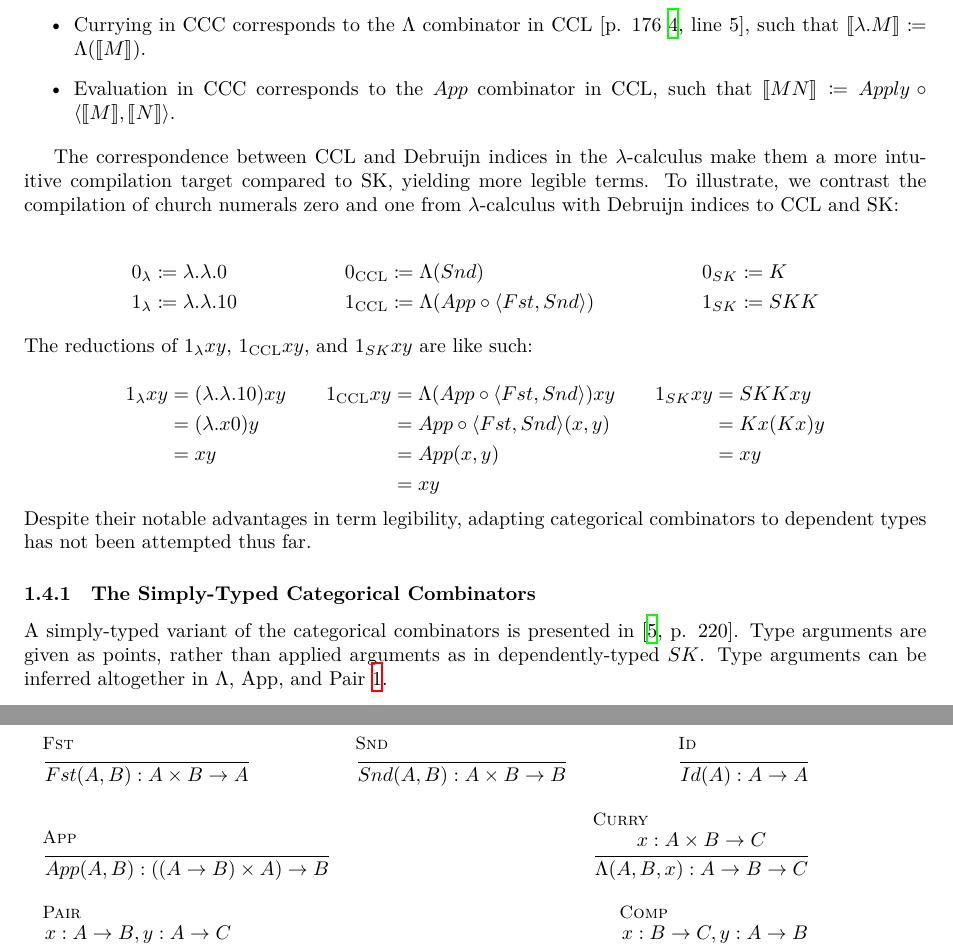
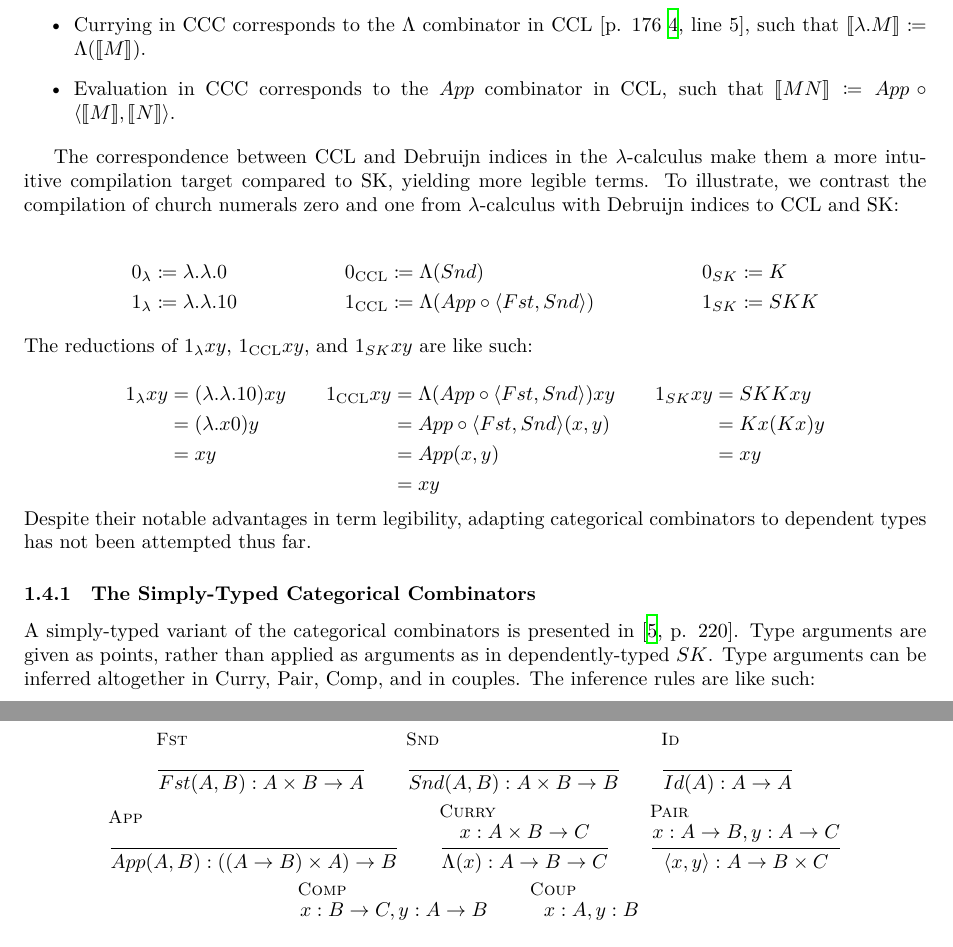
Before and after one commit to lexzaiello/DCC, a LaTeX paper (papers/paper3.tex): two parts of pages 2 and 3 of 23 before the commit and two parts of pages 2 and 3 of 24 after it, joined at a grey line, cut so that both start at the same text. Compiled offline with XeLaTeX.

Commit message:
Klavins revisions from last meeting done

```diff
--- a/papers/paper3.tex
+++ b/papers/paper3.tex
@@ -188,10 +188,10 @@ Cartesian-closed categories are known to be a categorical semantics for the \(\l
   \item Identity morphisms in \ccc{} correspond to the \(Id\) combinator in \ccl.
   \item Debruijn indices correspond to binary projection in \ccc{} (or ``couple'' projection in \ccl) where \(\llb 0 \rrb \coloneq Snd\) and \(\llb n + 1 \rrb \coloneq \llb n \rrb \circ Fst\).
   \item Currying in \ccc{} corresponds to the \(\Lambda\) combinator in \ccl{} \autocite[p. 176][line 5]{cmachine}, such that \(\llb \lambda . M \rrb \coloneq \Lambda(\llb M \rrb)\).
-  \item Evaluation in \ccc{} corresponds to the \(App\) combinator in \ccl, such that \(\llb M N \rrb \coloneq Apply \circ \la \llb M \rrb, \llb N \rrb \ra\).
+  \item Evaluation in \ccc{} corresponds to the \(App\) combinator in \ccl, such that \(\llb M N \rrb \coloneq App \circ \la \llb M \rrb, \llb N \rrb \ra\).
 \end{itemize}
 
-% MOVED THIS ABOVE: Due to this correspondence, \(\lambda\)-calculus can be compiled to \ccl. Debruijn index \(0\) corresponds to \(Snd\) projection where \(\llb 0 \rrb \coloneq Snd\). The Debruijn successor \(n + 1\) corresponds to composition with \(Fst\) projection such that \(\llb n + 1 \rrb \coloneq \llb n \rrb \circ Fst\). \(\lambda\)-abstraction corresponds to currying \autocite[p. 176][line 5]{cmachine} where \(\llb \lambda . M \rrb \coloneq \Lambda(\llb M \rrb)\). Finally, application under \(\lambda\)-binders corresponds to evaluation composed with pairing where \(\llb M N \rrb \coloneq Apply \circ \la \llb M \rrb, \llb N \rrb \ra\).
+% MOVED THIS ABOVE: Due to this correspondence, \(\lambda\)-calculus can be compiled to \ccl. Debruijn index \(0\) corresponds to \(Snd\) projection where \(\llb 0 \rrb \coloneq Snd\). The Debruijn successor \(n + 1\) corresponds to composition with \(Fst\) projection such that \(\llb n + 1 \rrb \coloneq \llb n \rrb \circ Fst\). \(\lambda\)-abstraction corresponds to currying \autocite[p. 176][line 5]{cmachine} where \(\llb \lambda . M \rrb \coloneq \Lambda(\llb M \rrb)\). Finally, application under \(\lambda\)-binders corresponds to evaluation composed with pairing where \(\llb M N \rrb \coloneq App \circ \la \llb M \rrb, \llb N \rrb \ra\).
 
 % inlnie or in block? \begin{gather*}
 % inlnie or in block?   \llb 0 \rrb \coloneq Snd \qquad
@@ -239,39 +239,31 @@ Despite their notable advantages in term legibility, adapting categorical combin
 
 \subsubsection{The Simply-Typed Categorical Combinators}
 
-A simply-typed variant of the categorical combinators is presented in \autocite[p. 220]{CURIEN1986188}. Type arguments are given as points, rather than applied arguments as in dependently-typed \(SK\). Type arguments can be inferred altogether in \(\Lambda\), \(\text{App}\), and \(\text{Pair}\) \ref{cat:infer}.
-
-\begin{figure}
-  \resizebox{\textwidth}{!}{
-\begin{tabularx}{\textwidth}{l c r}
+A simply-typed variant of the categorical combinators is presented in \autocite[p. 220]{CURIEN1986188}. Type arguments are given as points, rather than applied as arguments as in dependently-typed \(SK\). Type arguments can be inferred altogether in Curry, Pair, Comp, and in couples. The inference rules are like such:
+
+\begin{gather*}
   \inferrule[Fst]
   { }
-  {\comb{Fst}{A, B} : A \times B \arr A}&
-  \multicolumn{1}{c}{
+  {\comb{Fst}{A, B} : A \times B \arr A}\qquad
   \inferrule[Snd]
   { }
-  {\comb{Snd}{A, B} : A \times B \arr B}}&
-  \multicolumn{1}{r}{
+  {\comb{Snd}{A, B} : A \times B \arr B}\qquad
   \inferrule[Id]
   { }
-  {Id(A) : A \arr A}}\\\\
-  \multicolumn{1}{c}{
+  {Id(A) : A \arr A}\\
   \inferrule[App]
   { }
-  {\comb{App}{A, B} : ((A \arr B) \times A) \arr B}}&
-  \multicolumn{1}{c}{}&
-  \multicolumn{1}{c}{
+  {\comb{App}{A, B} : ((A \arr B) \times A) \arr B}\qquad
   \inferrule[Curry]
   {x : A \times B \arr C}
-  {\Lambda(A, B, x) : A \arr B \arr C}}\\\\
-  \multicolumn{1}{l}{
+  {\Lambda(x) : A \arr B \arr C}\qquad
   \inferrule[Pair]
   {x : A \arr B, y : A \arr C}
-  {\la x, y \ra : A \arr B \times C}}&
-  \multicolumn{1}{c}{}&
-  \multicolumn{1}{r}{\inferrule[Comp]
+  {\la x, y \ra : A \arr B \times C}\\
+  \inferrule[Comp]
   {x : B \arr C, y : A \arr B}
-  {x \circ y : A \arr C}}
-\end{tabularx}}
-\caption{\label{cat:infer}Inference rules of the simply-typed categorical combinators}
-\end{figure}
+  {x \circ y : A \arr C}\qquad
+  \inferrule[Coup]
+  {x : A, y : B}
+  {(x, y) : A \times B}
+\end{gather*}
```
Also changed, not shown: papers/refs.bib (+30 -0 lines), papers/paper3.tex (43 more changed lines).
